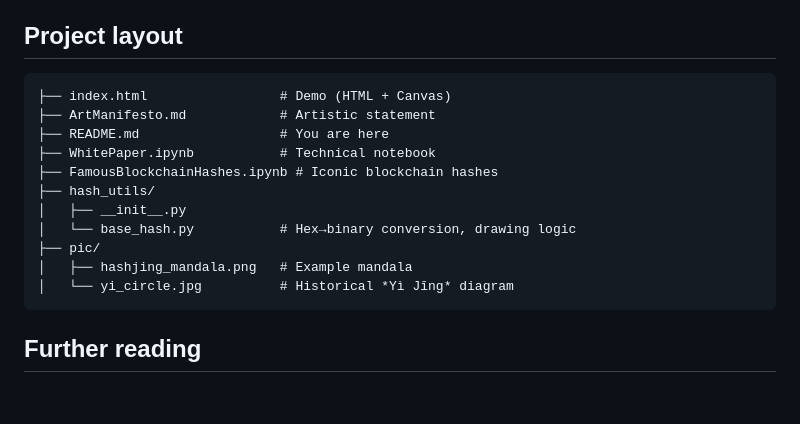
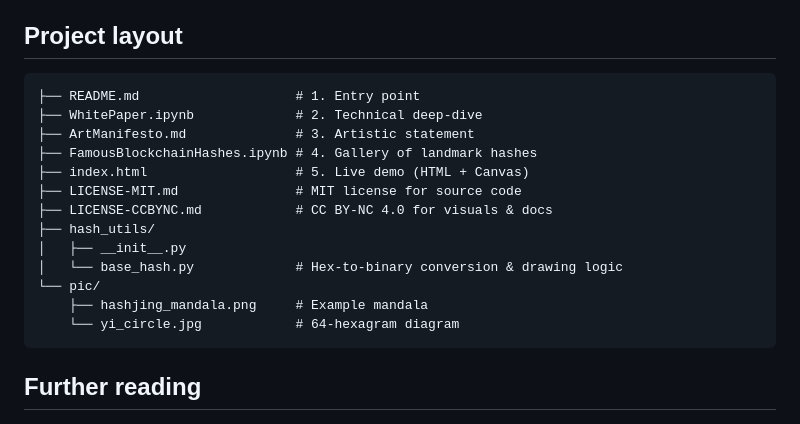
Before and after one commit to HashCanon/hashcanon.github.io, a Markdown page: README.md, the part around the change. GitHub-like rendering; blank space fills up the shorter version.

Commit message:
docs(README): add license files to project layout tree
Updated directory diagram in README to list LICENSE-MIT.md and LICENSE-CCBYNC.md.

````diff
--- a/README.md
+++ b/README.md
@@ -31,17 +31,19 @@ A mandala becomes a frame for contemplating entropy, symmetry, rarity, and the v
 ## Project layout
 
 ```text
-├── index.html                 # Demo (HTML + Canvas)
-├── ArtManifesto.md            # Artistic statement
-├── README.md                  # You are here
-├── WhitePaper.ipynb           # Technical notebook
-├── FamousBlockchainHashes.ipynb # Iconic blockchain hashes
+├── README.md                    # 1. Entry point
+├── WhitePaper.ipynb             # 2. Technical deep-dive
+├── ArtManifesto.md              # 3. Artistic statement
+├── FamousBlockchainHashes.ipynb # 4. Gallery of landmark hashes
+├── index.html                   # 5. Live demo (HTML + Canvas)
+├── LICENSE-MIT.md               # MIT license for source code
+├── LICENSE-CCBYNC.md            # CC BY-NC 4.0 for visuals & docs
 ├── hash_utils/
 │   ├── __init__.py
-│   └── base_hash.py           # Hex→binary conversion, drawing logic
-├── pic/
-│   ├── hashjing_mandala.png   # Example mandala
-│   └── yi_circle.jpg          # Historical *Yì Jīng* diagram
+│   └── base_hash.py             # Hex-to-binary conversion & drawing logic
+└── pic/
+    ├── hashjing_mandala.png     # Example mandala
+    └── yi_circle.jpg            # 64-hexagram diagram
 ```
 
 ## Further reading
````
